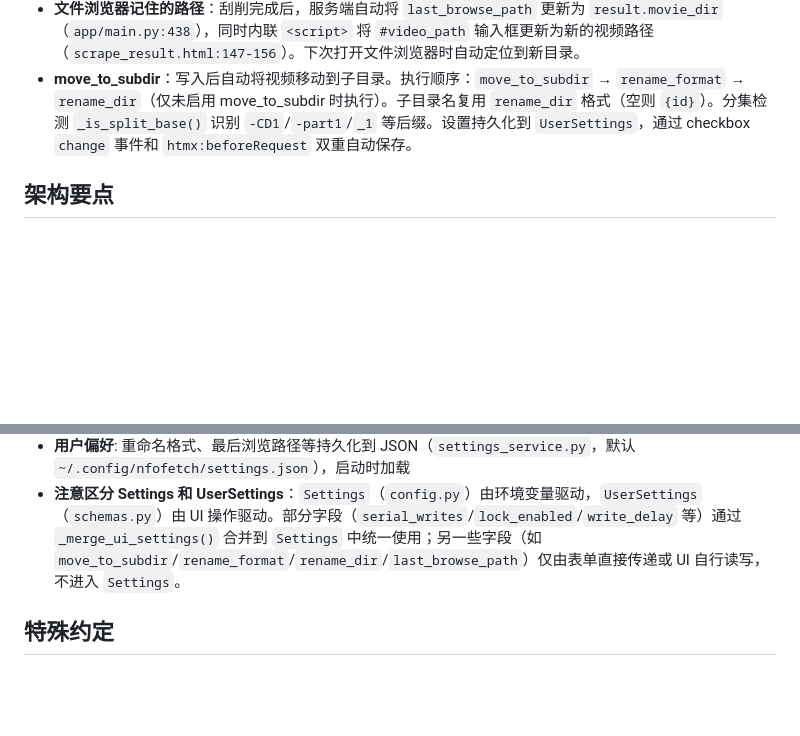
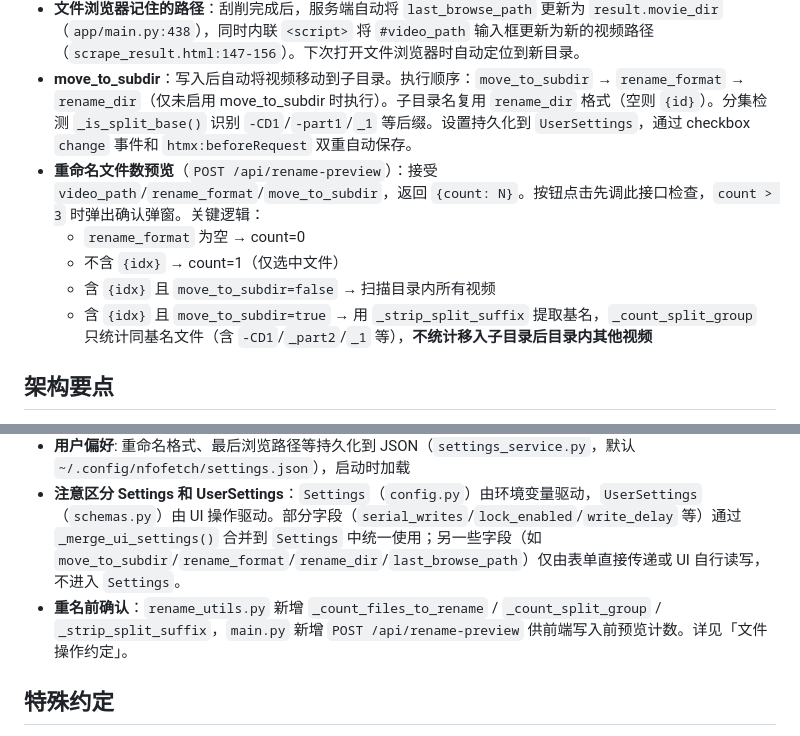
Before and after one commit to syaofox/nfofetch, a Markdown page: AGENTS.md, 2 parts joined by grey strips. GitHub-like rendering; blank space fills up the shorter version.

Commit message:
docs: 补充 rename 预览的 move_to_subdir 计数说明 + 架构要点

```diff
--- a/AGENTS.md
+++ b/AGENTS.md
@@ -171,6 +170,11 @@ htmx.trigger(form, "submit");
 - **自定义上传图片**：`POST /api/upload-poster` 接收文件 → 保存到 `NFOFETCH_BROWSE_ROOT/.nfofetch_uploads/` → 返回本地路径。写入时 `custom_poster_path` 覆盖 `poster_url`，`_download_to_temp` 检测到本地路径直接复制不走 HTTP。
 - **文件浏览器记住的路径**：刮削完成后，服务端自动将 `last_browse_path` 更新为 `result.movie_dir`（`app/main.py:438`），同时内联 `<script>` 将 `#video_path` 输入框更新为新的视频路径（`scrape_result.html:147-156`）。下次打开文件浏览器时自动定位到新目录。
 - **move_to_subdir**：写入后自动将视频移动到子目录。执行顺序：`move_to_subdir` → `rename_format` → `rename_dir`（仅未启用 move_to_subdir 时执行）。子目录名复用 `rename_dir` 格式（空则 `{id}`）。分集检测 `_is_split_base()` 识别 `-CD1`/`-part1`/`_1` 等后缀。设置持久化到 `UserSettings`，通过 checkbox `change` 事件和 `htmx:beforeRequest` 双重自动保存。
+- **重命名文件数预览**（`POST /api/rename-preview`）：接受 `video_path`/`rename_format`/`move_to_subdir`，返回 `{count: N}`。按钮点击先调此接口检查，`count > 3` 时弹出确认弹窗。关键逻辑：
+  - `rename_format` 为空 → count=0
+  - 不含 `{idx}` → count=1（仅选中文件）
+  - 含 `{idx}` 且 `move_to_subdir=false` → 扫描目录内所有视频
+  - 含 `{idx}` 且 `move_to_subdir=true` → 用 `_strip_split_suffix` 提取基名，`_count_split_group` 只统计同基名文件（含 `-CD1`/`_part2`/`_1` 等），**不统计移入子目录后目录内其他视频**
 
 ## 架构要点
 
@@ -180,6 +184,7 @@ htmx.trigger(form, "submit");
 - **配置**: `get_settings()` 由 `@lru_cache` 缓存，环境变量 → `Settings` dataclass。部分配置（cookie / serial_writes / lock_enabled / write_delay / max_extra_images / delete_orphan_extrafanart / filter_actor_gender / download_concurrency / auto_trim_white_borders / enabled_scrapers）也可通过 UI 设置页调整，存储于 `UserSettings`（`schemas.py`），通过 `_merge_ui_settings()`（`app/main.py`）合并到 `Settings`，优先于环境变量。
 - **用户偏好**: 重命名格式、最后浏览路径等持久化到 JSON（`settings_service.py`，默认 `~/.config/nfofetch/settings.json`），启动时加载
 - **注意区分 Settings 和 UserSettings**：`Settings`（`config.py`）由环境变量驱动，`UserSettings`（`schemas.py`）由 UI 操作驱动。部分字段（`serial_writes`/`lock_enabled`/`write_delay` 等）通过 `_merge_ui_settings()` 合并到 `Settings` 中统一使用；另一些字段（如 `move_to_subdir`/`rename_format`/`rename_dir`/`last_browse_path`）仅由表单直接传递或 UI 自行读写，不进入 `Settings`。
+- **重名前确认**：`rename_utils.py` 新增 `_count_files_to_rename` / `_count_split_group` / `_strip_split_suffix`，`main.py` 新增 `POST /api/rename-preview` 供前端写入前预览计数。详见「文件操作约定」。
 
 ## 特殊约定
 
```
Also changed, not shown: other parts of AGENTS.md (+0 -1 lines).
